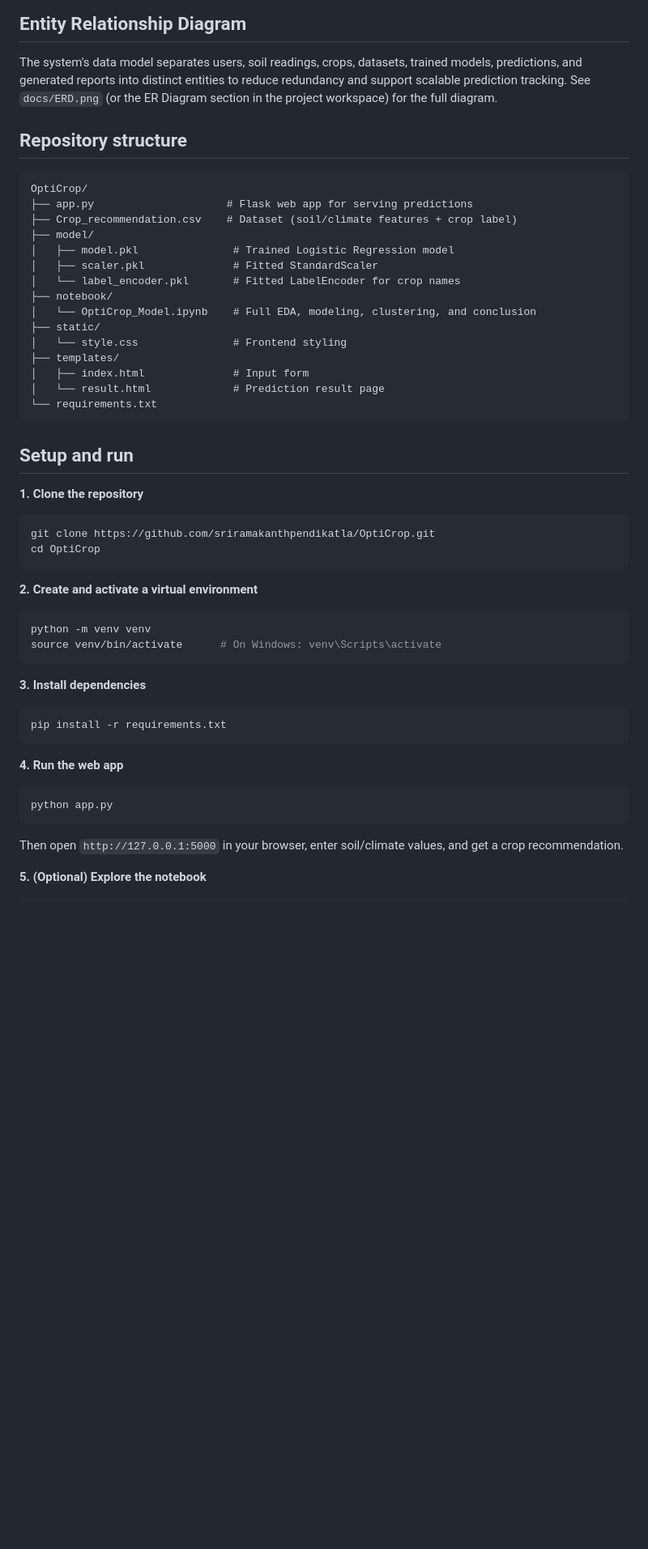
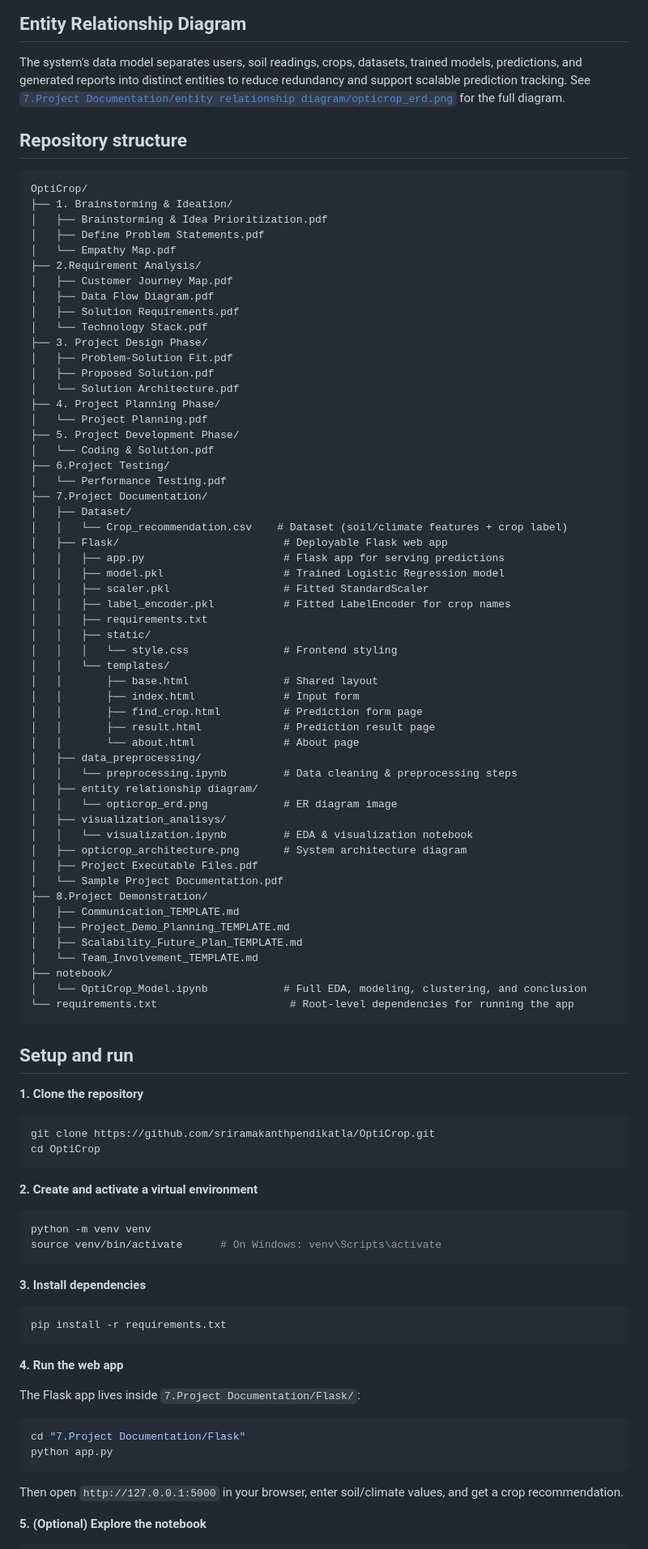
Before and after one commit to sriramakanthpendikatla/OptiCrop, a Markdown page: Readme.md, the part around one of its changes. Shown at 81% size. Rendered like a GitHub page; blank space fills up the shorter version.

Commit message:
Revise Readme with updated repository structure
Updated repository structure and documentation for clarity.

````diff
--- a/Readme.md
+++ b/Readme.md
@@ -33,52 +33,100 @@ independent of crop label, described further in the notebook's conclusion.
 
 The system's data model separates users, soil readings, crops, datasets, trained models,
 predictions, and generated reports into distinct entities to reduce redundancy and support
-scalable prediction tracking. See `docs/ERD.png` (or the ER Diagram section in the project
-workspace) for the full diagram.
+scalable prediction tracking. See
+[`7.Project Documentation/entity relationship diagram/opticrop_erd.png`](<7.Project Documentation/entity relationship diagram/opticrop_erd.png>)
+for the full diagram.
 
 ## Repository structure
 
 ```
 OptiCrop/
-├── app.py                     # Flask web app for serving predictions
-├── Crop_recommendation.csv    # Dataset (soil/climate features + crop label)
-├── model/
-│   ├── model.pkl               # Trained Logistic Regression model
-│   ├── scaler.pkl              # Fitted StandardScaler
-│   └── label_encoder.pkl       # Fitted LabelEncoder for crop names
+├── 1. Brainstorming & Ideation/
+│   ├── Brainstorming & Idea Prioritization.pdf
+│   ├── Define Problem Statements.pdf
+│   └── Empathy Map.pdf
+├── 2.Requirement Analysis/
+│   ├── Customer Journey Map.pdf
+│   ├── Data Flow Diagram.pdf
+│   ├── Solution Requirements.pdf
+│   └── Technology Stack.pdf
+├── 3. Project Design Phase/
+│   ├── Problem-Solution Fit.pdf
+│   ├── Proposed Solution.pdf
+│   └── Solution Architecture.pdf
+├── 4. Project Planning Phase/
+│   └── Project Planning.pdf
+├── 5. Project Development Phase/
+│   └── Coding & Solution.pdf
+├── 6.Project Testing/
+│   └── Performance Testing.pdf
+├── 7.Project Documentation/
+│   ├── Dataset/
+│   │   └── Crop_recommendation.csv    # Dataset (soil/climate features + crop label)
+│   ├── Flask/                          # Deployable Flask web app
+│   │   ├── app.py                      # Flask app for serving predictions
+│   │   ├── model.pkl                   # Trained Logistic Regression model
+│   │   ├── scaler.pkl                  # Fitted StandardScaler
+│   │   ├── label_encoder.pkl           # Fitted LabelEncoder for crop names
+│   │   ├── requirements.txt
+│   │   ├── static/
+│   │   │   └── style.css               # Frontend styling
+│   │   └── templates/
+│   │       ├── base.html               # Shared layout
+│   │       ├── index.html              # Input form
+│   │       ├── find_crop.html          # Prediction form page
+│   │       ├── result.html             # Prediction result page
+│   │       └── about.html              # About page
+│   ├── data_preprocessing/
+│   │   └── preprocessing.ipynb         # Data cleaning & preprocessing steps
+│   ├── entity relationship diagram/
+│   │   └── opticrop_erd.png            # ER diagram image
+│   ├── visualization_analisys/
+│   │   └── visualization.ipynb         # EDA & visualization notebook
+│   ├── opticrop_architecture.png       # System architecture diagram
+│   ├── Project Executable Files.pdf
+│   └── Sample Project Documentation.pdf
+├── 8.Project Demonstration/
+│   ├── Communication_TEMPLATE.md
+│   ├── Project_Demo_Planning_TEMPLATE.md
+│   ├── Scalability_Future_Plan_TEMPLATE.md
+│   └── Team_Involvement_TEMPLATE.md
 ├── notebook/
-│   └── OptiCrop_Model.ipynb    # Full EDA, modeling, clustering, and conclusion
-├── static/
-│   └── style.css               # Frontend styling
-├── templates/
-│   ├── index.html              # Input form
-│   └── result.html             # Prediction result page
-└── requirements.txt
+│   └── OptiCrop_Model.ipynb            # Full EDA, modeling, clustering, and conclusion
+└── requirements.txt                     # Root-level dependencies for running the app
 ```
 
 ## Setup and run
 
 **1. Clone the repository**
+
 ```bash
 git clone https://github.com/sriramakanthpendikatla/OptiCrop.git
 cd OptiCrop
 ```
 
 **2. Create and activate a virtual environment**
+
 ```bash
 python -m venv venv
 source venv/bin/activate      # On Windows: venv\Scripts\activate
 ```
 
 **3. Install dependencies**
+
 ```bash
 pip install -r requirements.txt
 ```
 
 **4. Run the web app**
+
+The Flask app lives inside `7.Project Documentation/Flask/`:
+
 ```bash
+cd "7.Project Documentation/Flask"
 python app.py
 ```
+
 Then open `http://127.0.0.1:5000` in your browser, enter soil/climate values, and get a
 crop recommendation.
 
````
Also changed, not shown: other parts of Readme.md (+2 -0 lines).
